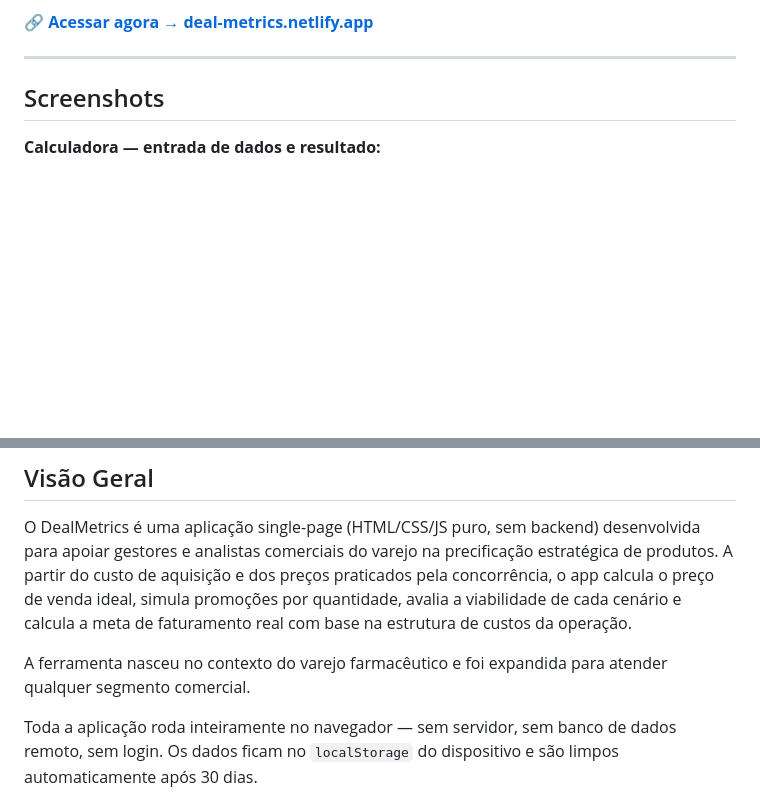
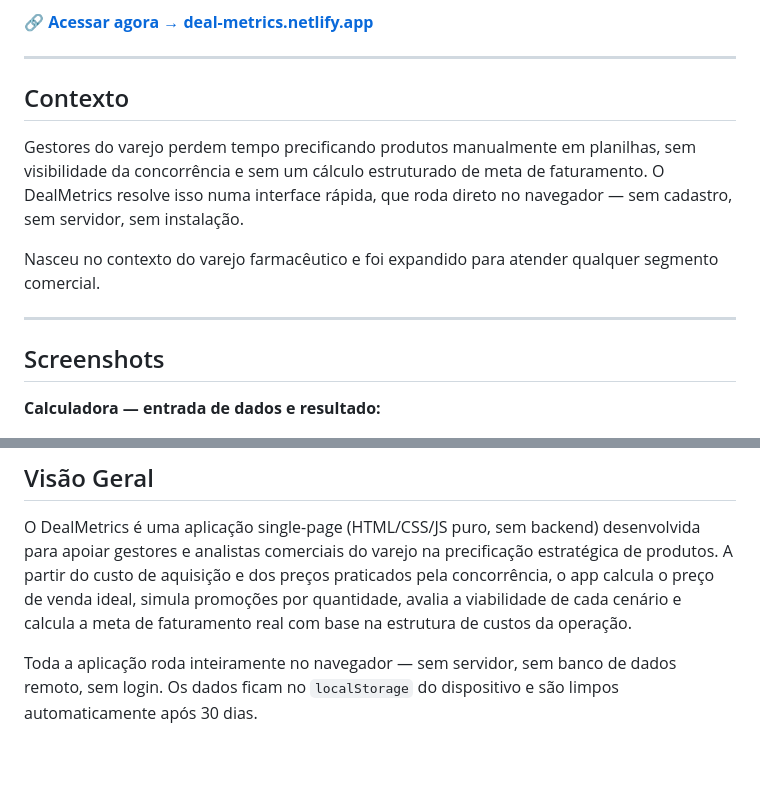
Before and after one commit to MayaraCAlmeida/deal-metrics, a Markdown page: README.md, 2 parts joined by grey strips. GitHub-like rendering; blank space fills up the shorter version.

```diff
--- a/README.md
+++ b/README.md
@@ -5,4 +10,12 @@
 🔗 **[Acessar agora → deal-metrics.netlify.app](https://deal-metrics.netlify.app)**
+
+---
+
+## Contexto
+
+Gestores do varejo perdem tempo precificando produtos manualmente em planilhas, sem visibilidade da concorrência e sem um cálculo estruturado de meta de faturamento. O DealMetrics resolve isso numa interface rápida, que roda direto no navegador — sem cadastro, sem servidor, sem instalação.
+
+Nasceu no contexto do varejo farmacêutico e foi expandido para atender qualquer segmento comercial.
 
 ---
 
@@ -88,8 +101,6 @@
 ## Visão Geral
 
 O DealMetrics é uma aplicação single-page (HTML/CSS/JS puro, sem backend) desenvolvida para apoiar gestores e analistas comerciais do varejo na precificação estratégica de produtos. A partir do custo de aquisição e dos preços praticados pela concorrência, o app calcula o preço de venda ideal, simula promoções por quantidade, avalia a viabilidade de cada cenário e calcula a meta de faturamento real com base na estrutura de custos da operação.
-
-A ferramenta nasceu no contexto do varejo farmacêutico e foi expandida para atender qualquer segmento comercial.
 
 Toda a aplicação roda inteiramente no navegador — sem servidor, sem banco de dados remoto, sem login. Os dados ficam no `localStorage` do dispositivo e são limpos automaticamente após 30 dias.
 
```
Also changed, not shown: other parts of README.md (+5 -0 lines).
